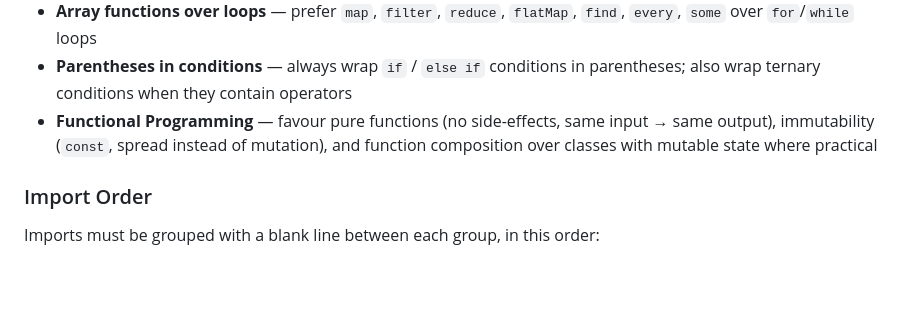
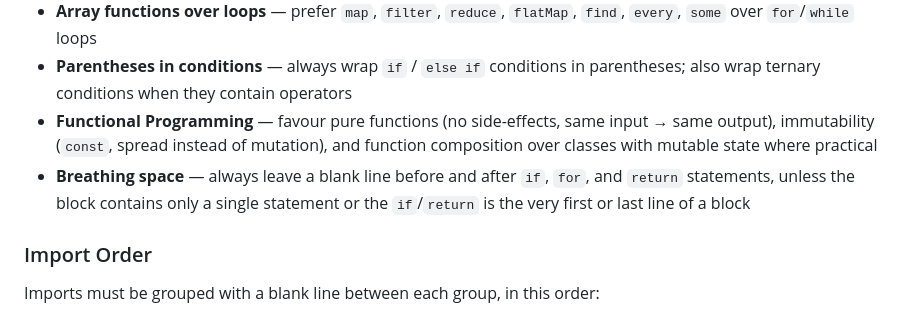
Before and after one commit to sesam-community/sesam-vscode-extension, a Markdown page: .github/copilot-instructions.md, the part around the change. Rendered like a GitHub page; blank space fills up the shorter version.

Commit message:
docs: instructions

```diff
--- a/.github/copilot-instructions.md
+++ b/.github/copilot-instructions.md
@@ -86,6 +86,7 @@ Press **F5** in VS Code to launch the extension in a new Extension Development H
 - **Array functions over loops** — prefer `map`, `filter`, `reduce`, `flatMap`, `find`, `every`, `some` over `for`/`while` loops
 - **Parentheses in conditions** — always wrap `if` / `else if` conditions in parentheses; also wrap ternary conditions when they contain operators
 - **Functional Programming** — favour pure functions (no side-effects, same input → same output), immutability (`const`, spread instead of mutation), and function composition over classes with mutable state where practical
+- **Breathing space** — always leave a blank line before and after `if`, `for`, and `return` statements, unless the block contains only a single statement or the `if`/`return` is the very first or last line of a block
 
 ### Import Order
 
```
